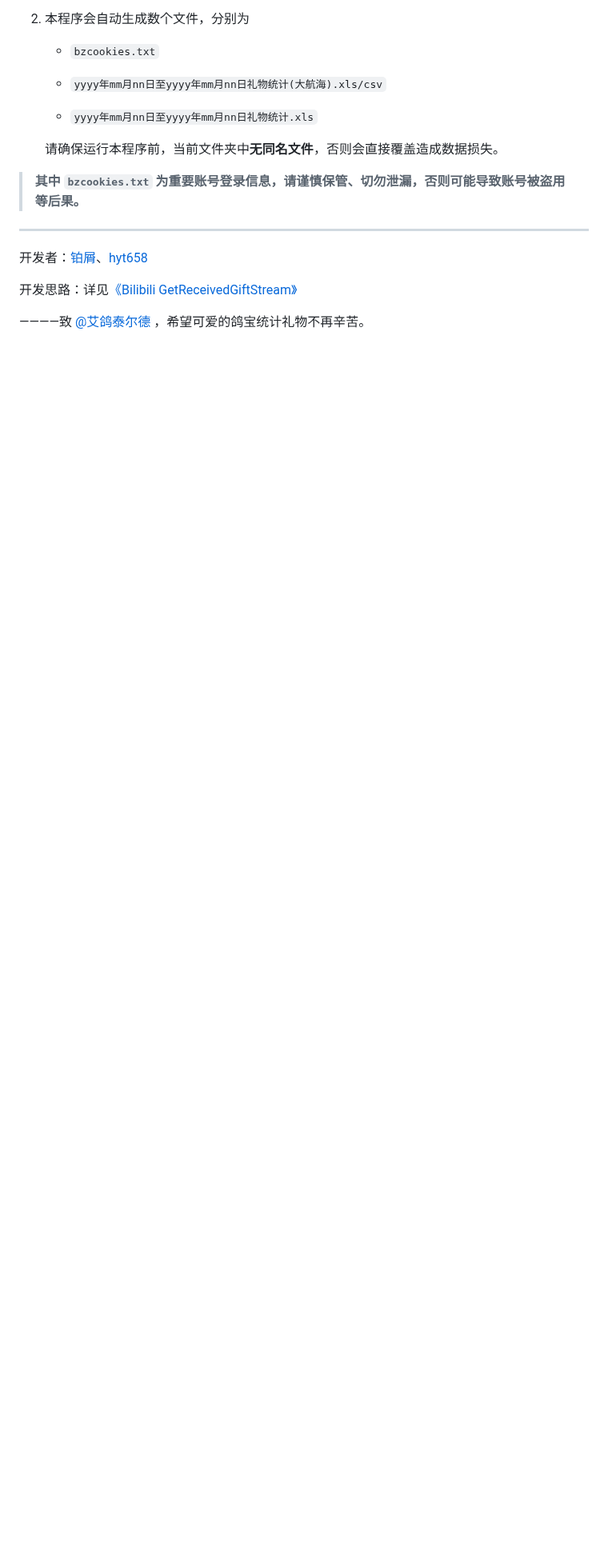
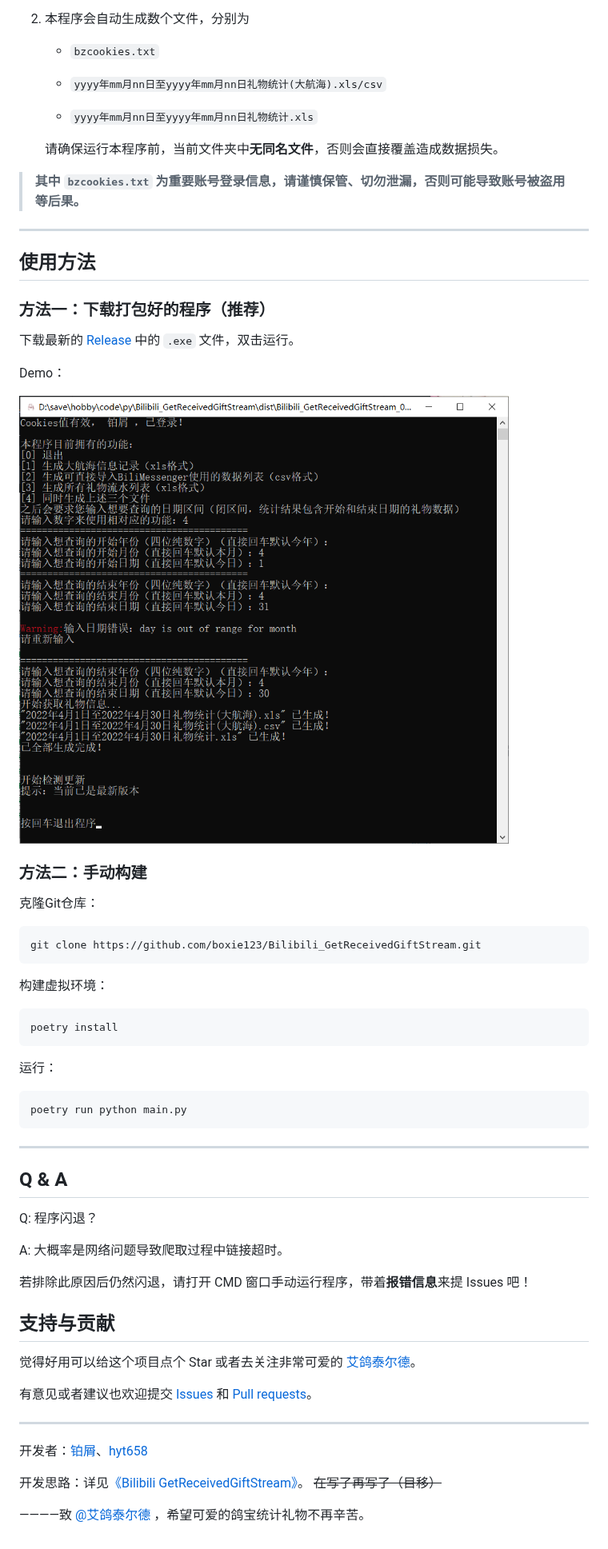
Before and after one commit to boxie123/Bilibili_GetReceivedGiftStream, a Markdown page: README.md, the part around one of its changes. Shown at 80% size. Rendered like a GitHub page; pictures changed too: images/Demo.png (added); blank space fills up the shorter version.

Commit message:
Update README.md
Update pyproject to v0.7.0

Add instructions

Update README.md

````diff
--- a/README.md
+++ b/README.md
@@ -36,8 +75,56 @@
 
 ****************************************
 
+## 使用方法
+
+### 方法一：下载打包好的程序（推荐）
+
+下载最新的 [Release](https://github.com/boxie123/Bilibili_GetReceivedGiftStream/releases) 中的 `.exe` 文件，双击运行。
+
+Demo：
+
+![Demo](images/Demo.png)
+
+### 方法二：手动构建
+
+克隆Git仓库：
+
+```sh
+git clone https://github.com/boxie123/Bilibili_GetReceivedGiftStream.git
+```
+
+构建虚拟环境：
+
+```sh
+poetry install
+```
+
+运行：
+```sh
+poetry run python main.py
+```
+
+************************************
+
+## Q & A
+
+Q: 程序闪退？
+
+A: 大概率是网络问题导致爬取过程中链接超时。
+
+若排除此原因后仍然闪退，请打开 CMD 窗口手动运行程序，带着**报错信息**来提 Issues 吧！
+
+## 支持与贡献
+
+觉得好用可以给这个项目点个 Star 或者去关注非常可爱的 [艾鸽泰尔德](https://space.bilibili.com/1485569)。
+
+有意见或者建议也欢迎提交 [Issues](https://github.com/boxie123/Bilibili_GetReceivedGiftStream/issues) 和 [Pull requests](https://github.com/boxie123/Bilibili_GetReceivedGiftStream/pulls)。
+
+**************************************
+
 开发者：[铂屑](https://github.com/boxie123)、[hyt658](https://github.com/hyt658)
 
-开发思路：详见[《Bilibili GetReceivedGiftStream》](https://boxie123.github.io/Bilibili-GetReceivedGiftStream/)
+开发思路：详见[《Bilibili GetReceivedGiftStream》](https://boxie123.github.io/Bilibili-GetReceivedGiftStream/)。
+~~在写了再写了（目移）~~
 
 ————致 [@艾鸽泰尔德](https://space.bilibili.com/1485569) ，希望可爱的鸽宝统计礼物不再辛苦。
````
Also changed, not shown: other parts of README.md (+42 -3 lines), 1 other file.
